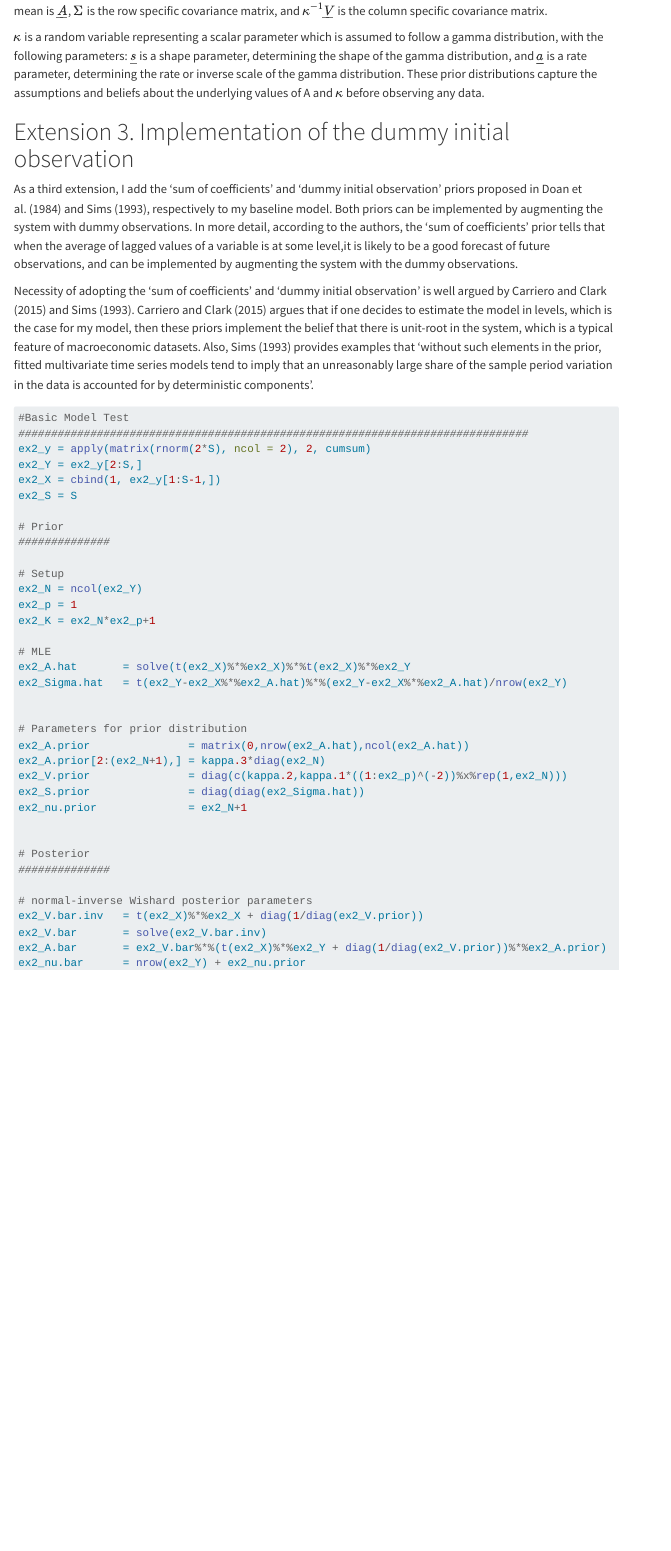
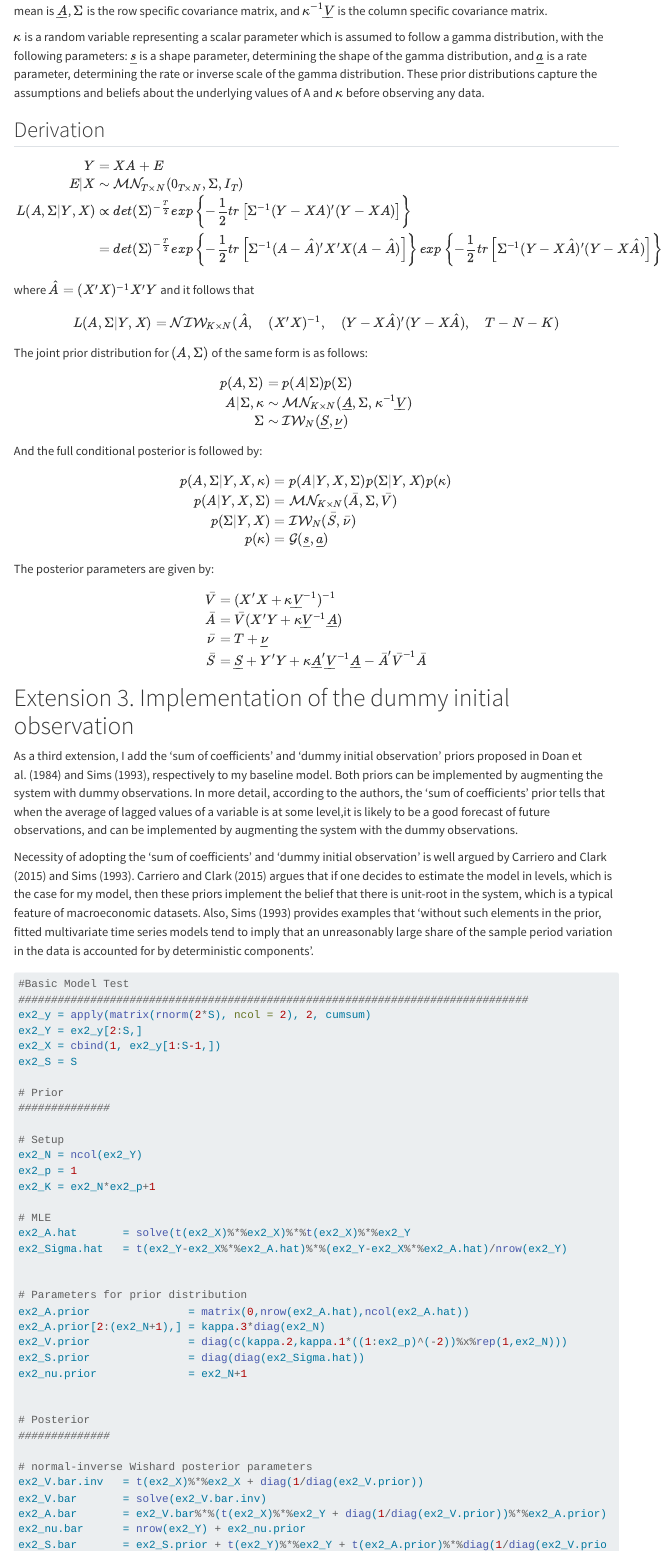
Before and after one commit to Eung1/Eung1_Macroeconomatrics, a Quarto document (index.qmd): the page in a window 1100 px wide, from 2550 px down. Rendered offline with R 4.5, knitr and Pandoc in place of Quarto, with nearby package versions; some code elsewhere in the file could not run offline; menus at the side of the page are left out; long lines of code are wrapped.

Commit message:
update for extended model derivation
update for extended model derivation

```diff
--- a/index.qmd
+++ b/index.qmd
@@ -1642,6 +1642,62 @@ $A$ is assumed to follow a matrix normal distribution, denoted as $\mathcal{MN}_
 $\kappa$ is a random variable representing a scalar parameter which is assumed to follow a gamma distribution, with the following parameters: $\underline{s}$ is a shape parameter, determining the shape of the gamma distribution, and $\underline{a}$ is a rate parameter, determining the rate or inverse scale of the gamma distribution. These prior distributions capture the assumptions and beliefs about the underlying values of A and $\kappa$ before observing any data.
 
 
+## Derivation
+
+$$
+\begin{align*}
+Y   &= XA + E \\
+E|X &\sim \mathcal{MN}_{T \times N}(0_{T \times N},\Sigma,I_T) \\
+L(A,\Sigma|Y,X) &\propto det(\Sigma)^{-\frac{T}{2}} exp \left\{-\frac{1}{2} tr \left[ \Sigma^{-1}(Y-XA)'(Y-XA) \right] \right\} \\
+                &= det(\Sigma)^{-\frac{T}{2}} exp \left\{-\frac{1}{2} tr \left[ \Sigma^{-1}(A-\hat{A})'X'X(A-\hat{A}) \right] \right\} exp \left\{-\frac{1}{2} tr \left[\Sigma^{-1}(Y-X \hat{A})'(Y-X \hat{A}) \right] \right\} \\
+\end{align*}
+$$
+
+where $\hat{A} = (X'X)^{-1}X'Y$ and it follows that
+
+$$
+\begin{align*}
+L(A,\Sigma|Y,X) = \mathcal{NIW}_{K\times N}(\hat{A}, \quad (X'X)^{-1},  \quad (Y-X\hat{A})'(Y-X\hat{A}),  \quad T-N-K)
+\end{align*}
+$$
+
+
+
+The joint prior distribution for $(A, \Sigma)$ of the same form is as follows:
+
+$$
+\begin{align*}
+p(A,\Sigma) &= p(A|\Sigma) p(\Sigma) \\
+A|\Sigma,\kappa &\sim \mathcal{MN}_{K \times N} (\underline{A}, \Sigma , \kappa^{-1}\underline{V}) \\
+\Sigma &\sim \mathcal{IW}_{N}(\underline{S},\underline{\nu})
+\end{align*}
+$$
+
+
+And the full conditional posterior is followed by:
+
+$$
+\begin{align*}
+p(A,\Sigma |Y, X,\kappa) &= p(A|Y, X, \Sigma) p(\Sigma|Y,X)p(\kappa) \\
+p(A|Y,X,\Sigma)   &= \mathcal{MN}_{K \times N} (\bar{A}, \Sigma , \bar{V}) \\
+p(\Sigma|Y, X)    &= \mathcal{IW}_{N}(\bar{S},\bar{\nu}) \\
+p(\kappa)         &= \mathcal{G}(\underline{s}, \underline{a})
+\end{align*}
+$$
+
+
+The posterior parameters are given by:
+
+$$
+\begin{align*}
+\bar{V}      &= (X'X+ \kappa\underline{V}^{-1})^{-1} \\
+   \bar{A}   &= \bar{V}(X'Y+\kappa\underline{V}^{-1} \underline{A}) \\
+   \bar{\nu} &= T + \underline{\nu} \\
+   \bar{S}   &= \underline{S} + Y'Y + \kappa\underline{A}'\underline{V}^{-1}\underline{A} - \bar{A}'\bar{V}^{-1}\bar{A}
+\end{align*}
+$$
+
+
 
 # Extension 3. Implementation of the dummy initial observation
 
```
Also changed, not shown: 1 other file.
